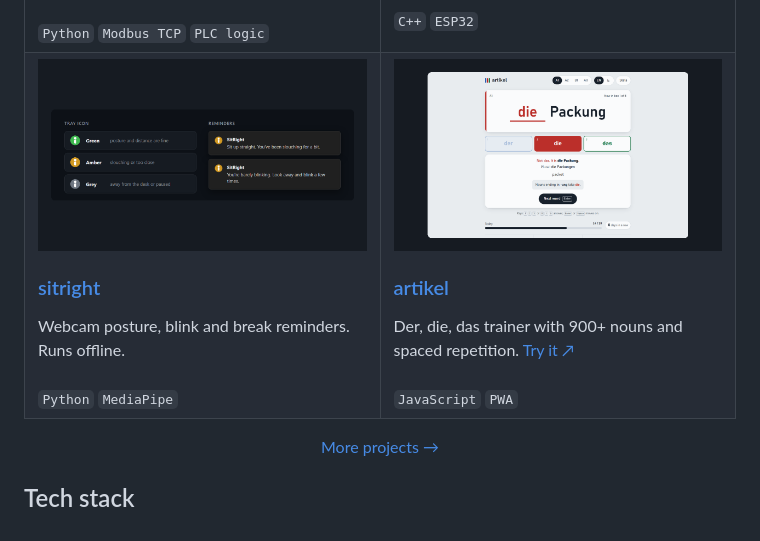
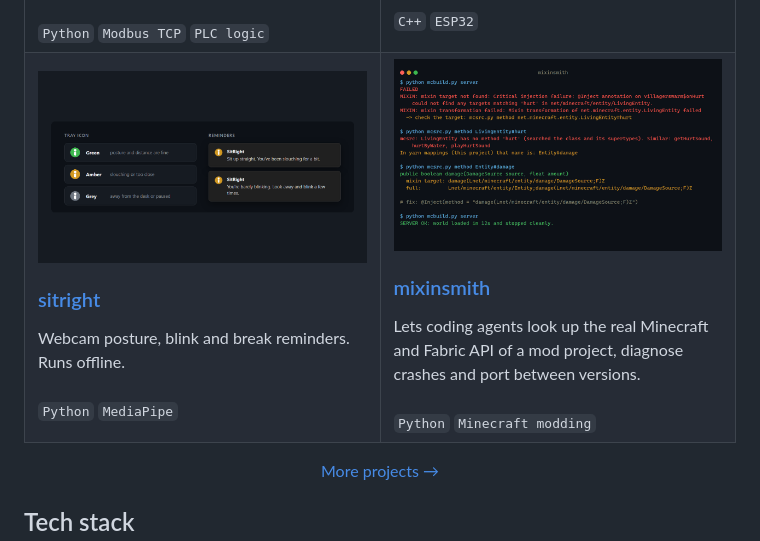
Before and after one commit to A2M33/A2M33, a Markdown page: README.md, the part around the change. GitHub-like rendering; pictures changed too: assets/cards/mixinsmith.png (added).

Commit message:
Feature mixinsmith on the profile in place of artikel

```diff
--- a/README.md
+++ b/README.md
@@ -42,10 +42,10 @@ I like code that reaches into the physical world: a webcam that notices you slou
       <br><br><code>Python</code> <code>MediaPipe</code>
     </td>
     <td width="50%" valign="top">
-      <a href="https://a2m33.github.io/artikel/"><img src="assets/cards/artikel.png" alt="artikel der, die, das quiz"></a>
-      <h3><a href="https://github.com/A2M33/artikel">artikel</a></h3>
-      Der, die, das trainer with 900+ nouns and spaced repetition. <a href="https://a2m33.github.io/artikel/">Try it ↗</a>
-      <br><br><code>JavaScript</code> <code>PWA</code>
+      <a href="https://github.com/A2M33/mixinsmith"><img src="assets/cards/mixinsmith.png" alt="mixinsmith terminal: a broken Minecraft mixin crashes the server, the lookup finds the right method name, and the server boots"></a>
+      <h3><a href="https://github.com/A2M33/mixinsmith">mixinsmith</a></h3>
+      Lets coding agents look up the real Minecraft and Fabric API of a mod project, diagnose crashes and port between versions.
+      <br><br><code>Python</code> <code>Minecraft modding</code>
     </td>
   </tr>
 </table>
```
